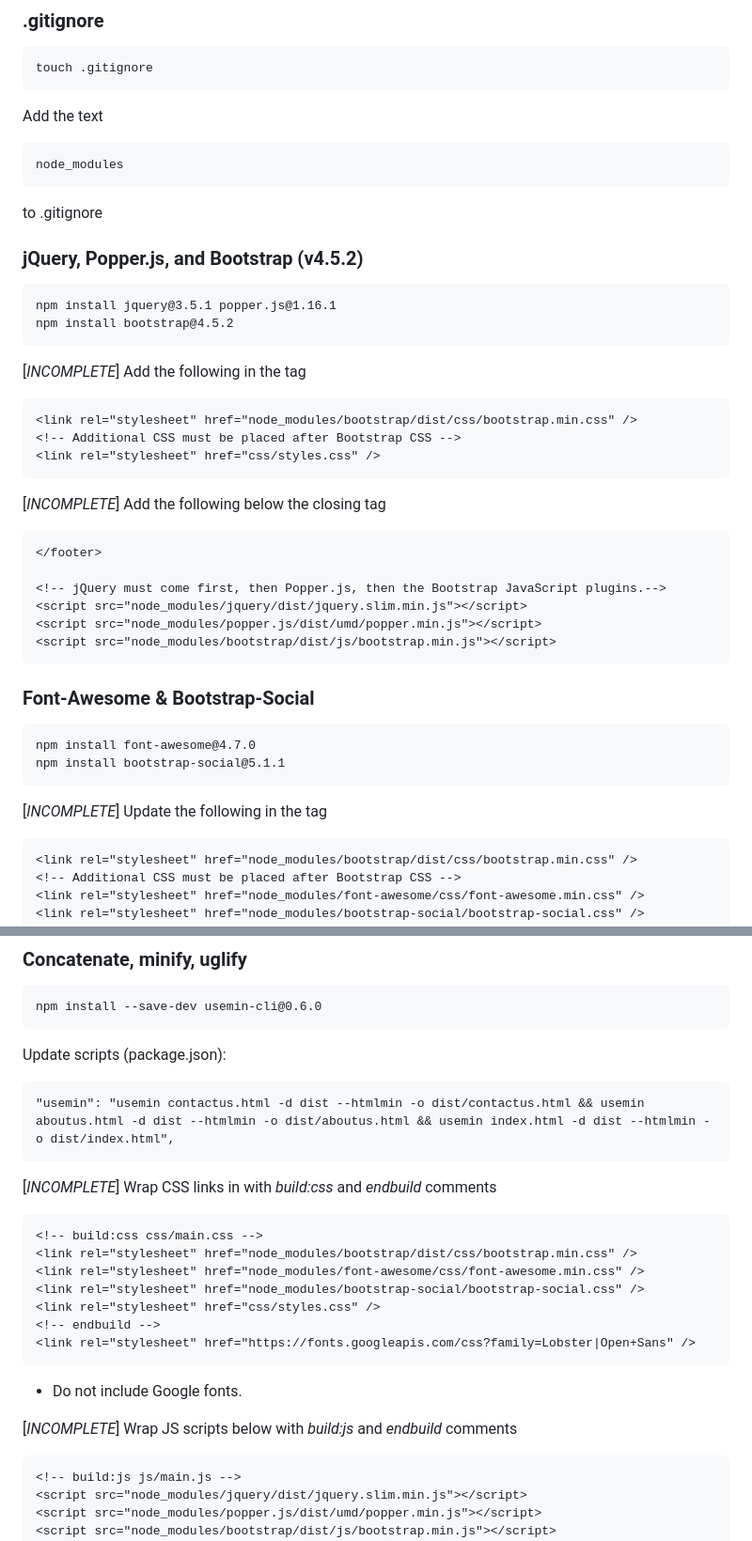
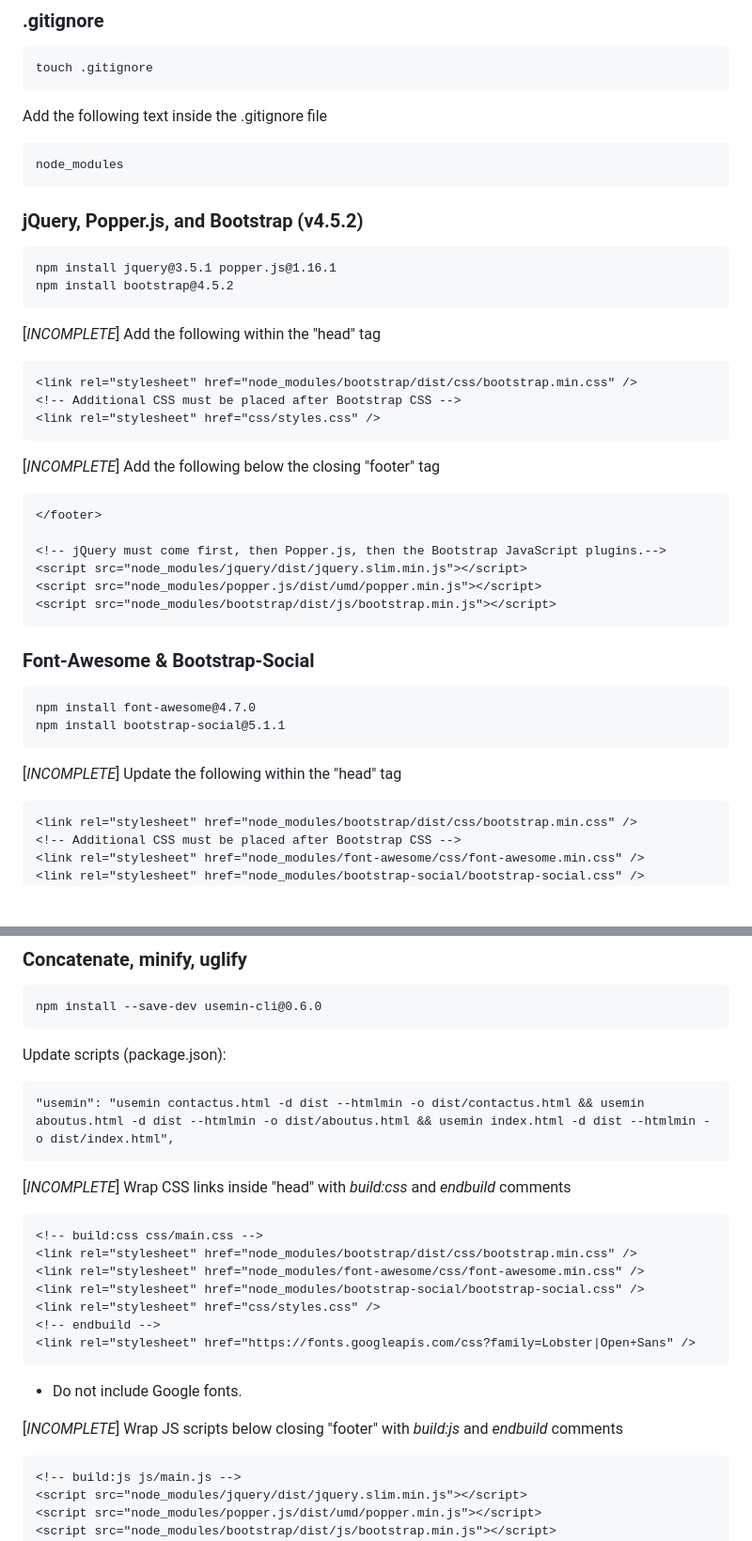
Before and after one commit to secretagentan/project-portfolio, a Markdown page: README.md, 2 parts joined by grey strips. Shown: that part at 94% size. Rendered like a GitHub page; blank space fills up the shorter version.

````diff
--- a/README.md
+++ b/README.md
@@ -33,11 +33,10 @@ npm start
 ```
 touch .gitignore
 ```
-Add the text
+Add the following text inside the .gitignore file
 ```
 node_modules
 ```
-to .gitignore
 
 
 ### jQuery, Popper.js, and Bootstrap (v4.5.2)
@@ -45,13 +44,13 @@ to .gitignore
 npm install jquery@3.5.1 popper.js@1.16.1
 npm install bootstrap@4.5.2
 ```
-[*INCOMPLETE*] Add the following in the <head> tag
+[*INCOMPLETE*] Add the following within the "head" tag
 ```
 <link rel="stylesheet" href="node_modules/bootstrap/dist/css/bootstrap.min.css" />
 <!-- Additional CSS must be placed after Bootstrap CSS -->
 <link rel="stylesheet" href="css/styles.css" />
 ```
-[*INCOMPLETE*] Add the following below the closing </footer> tag
+[*INCOMPLETE*] Add the following below the closing "footer" tag
 ```
 </footer>
 
@@ -66,7 +65,7 @@ npm install bootstrap@4.5.2
 npm install font-awesome@4.7.0
 npm install bootstrap-social@5.1.1
 ```
-[*INCOMPLETE*] Update the following in the <head> tag
+[*INCOMPLETE*] Update the following within the "head" tag
 ```
 <link rel="stylesheet" href="node_modules/bootstrap/dist/css/bootstrap.min.css" />
 <!-- Additional CSS must be placed after Bootstrap CSS -->
@@ -172,7 +171,7 @@ Update scripts (package.json):
 ```
 "usemin": "usemin contactus.html -d dist --htmlmin -o dist/contactus.html && usemin aboutus.html -d dist --htmlmin -o dist/aboutus.html && usemin index.html -d dist --htmlmin -o dist/index.html",
 ```
-[*INCOMPLETE*] Wrap CSS links in <head> with *build:css* and *endbuild* comments
+[*INCOMPLETE*] Wrap CSS links inside "head" with *build:css* and *endbuild* comments
 ```
 <!-- build:css css/main.css -->
 <link rel="stylesheet" href="node_modules/bootstrap/dist/css/bootstrap.min.css" />
@@ -184,7 +183,7 @@ Update scripts (package.json):
 ```
 * Do not include Google fonts.
 
-[*INCOMPLETE*] Wrap JS scripts below </footer> with *build:js* and *endbuild* comments
+[*INCOMPLETE*] Wrap JS scripts below closing "footer" with *build:js* and *endbuild* comments
 ```
 <!-- build:js js/main.js -->
 <script src="node_modules/jquery/dist/jquery.slim.min.js"></script>
````
Also changed, not shown: other parts of README.md (+1 -1 lines).
